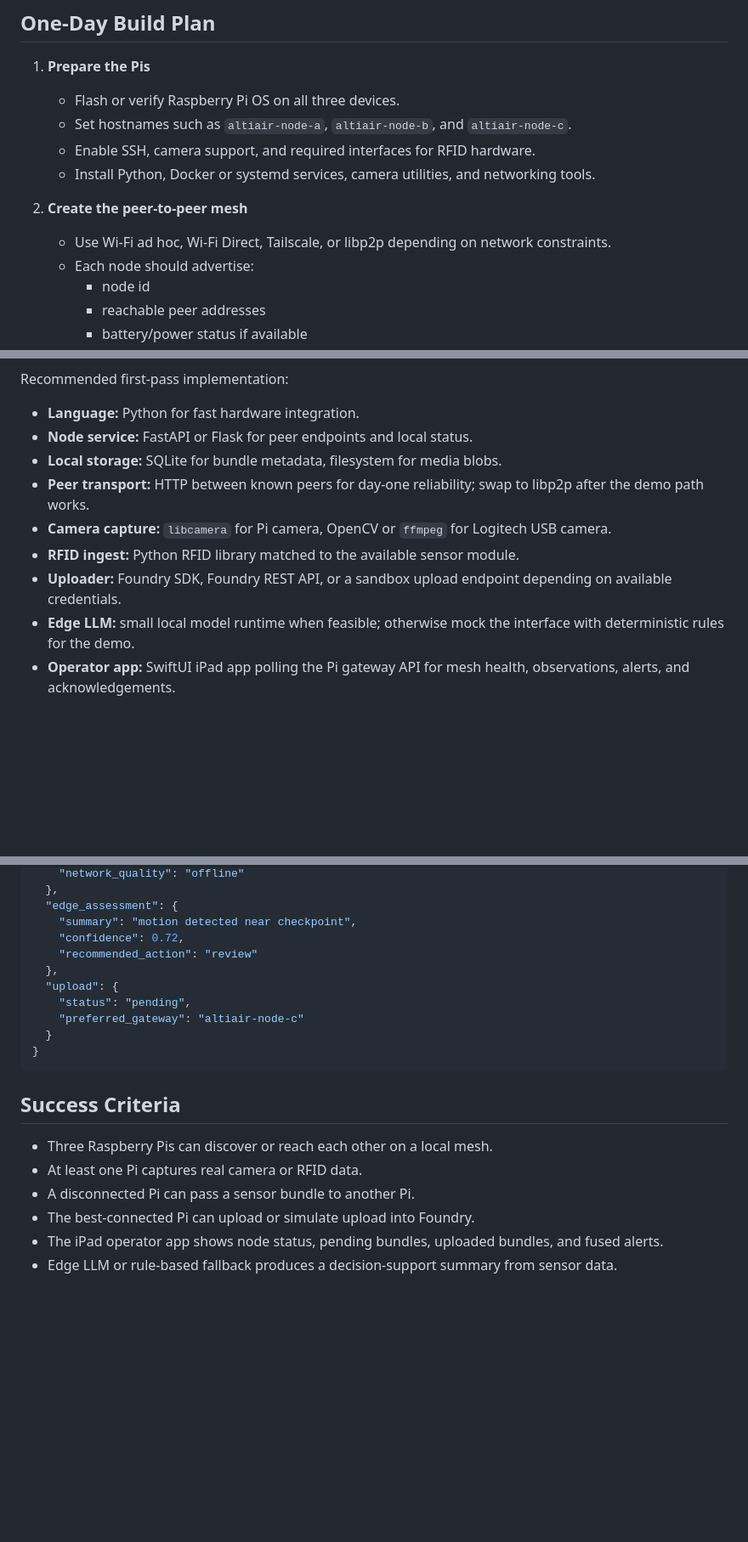
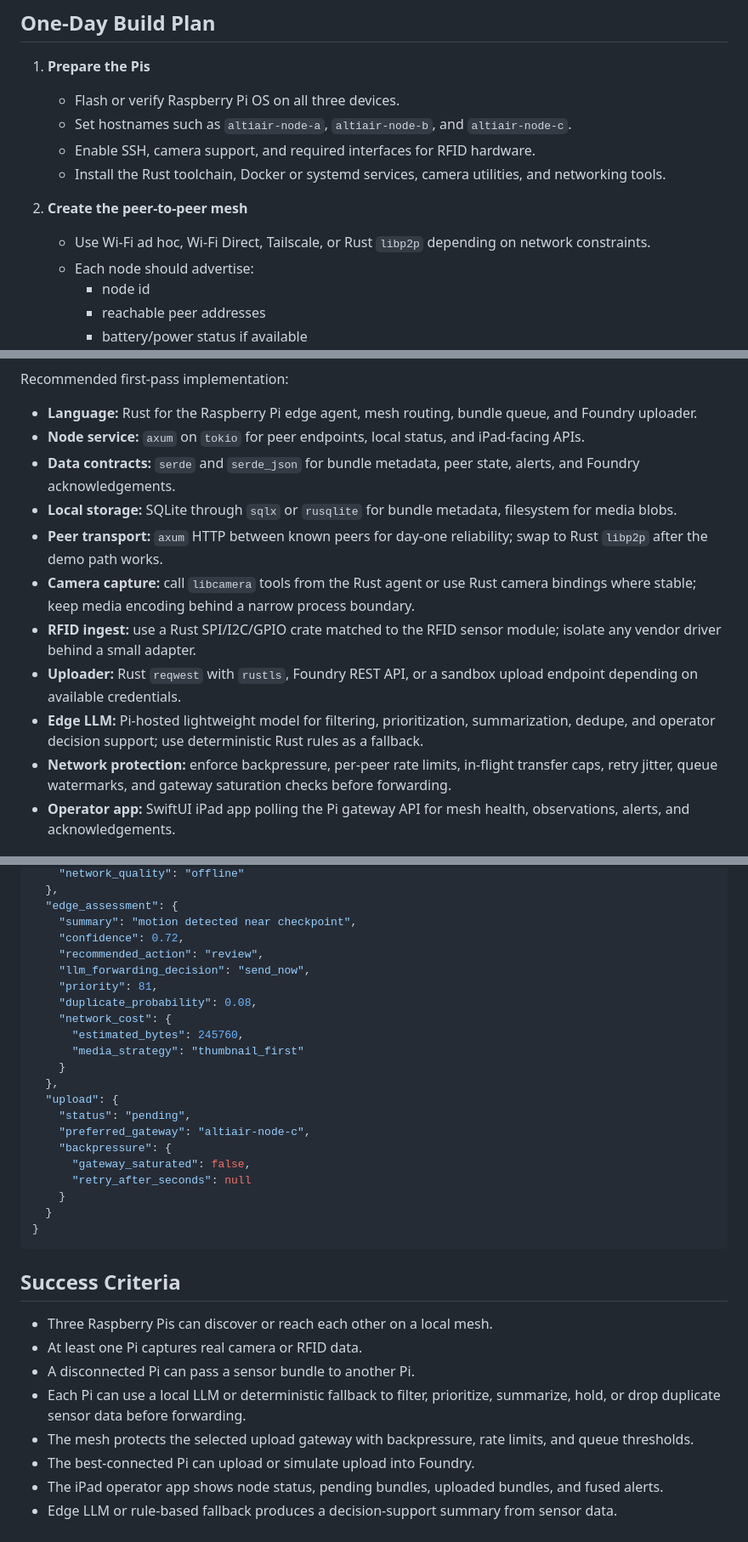
Before and after one commit to digitalnomd/altiair, a Markdown page: README.md, 3 parts joined by grey strips. Shown at 85% size. GitHub-like rendering; blank space fills up the shorter version.

````diff
--- a/README.md
+++ b/README.md
@@ -228,10 +252,10 @@ Every node should expose the same minimal API so the workstreams can integrate q
    - Flash or verify Raspberry Pi OS on all three devices.
    - Set hostnames such as `altiair-node-a`, `altiair-node-b`, and `altiair-node-c`.
    - Enable SSH, camera support, and required interfaces for RFID hardware.
-   - Install Python, Docker or systemd services, camera utilities, and networking tools.
+   - Install the Rust toolchain, Docker or systemd services, camera utilities, and networking tools.
 
 2. **Create the peer-to-peer mesh**
-   - Use Wi-Fi ad hoc, Wi-Fi Direct, Tailscale, or libp2p depending on network constraints.
+   - Use Wi-Fi ad hoc, Wi-Fi Direct, Tailscale, or Rust `libp2p` depending on network constraints.
    - Each node should advertise:
      - node id
      - reachable peer addresses
@@ -290,14 +324,16 @@ flowchart TB
 
 Recommended first-pass implementation:
 
-- **Language:** Python for fast hardware integration.
-- **Node service:** FastAPI or Flask for peer endpoints and local status.
-- **Local storage:** SQLite for bundle metadata, filesystem for media blobs.
-- **Peer transport:** HTTP between known peers for day-one reliability; swap to libp2p after the demo path works.
-- **Camera capture:** `libcamera` for Pi camera, OpenCV or `ffmpeg` for Logitech USB camera.
-- **RFID ingest:** Python RFID library matched to the available sensor module.
-- **Uploader:** Foundry SDK, Foundry REST API, or a sandbox upload endpoint depending on available credentials.
-- **Edge LLM:** small local model runtime when feasible; otherwise mock the interface with deterministic rules for the demo.
+- **Language:** Rust for the Raspberry Pi edge agent, mesh routing, bundle queue, and Foundry uploader.
+- **Node service:** `axum` on `tokio` for peer endpoints, local status, and iPad-facing APIs.
+- **Data contracts:** `serde` and `serde_json` for bundle metadata, peer state, alerts, and Foundry acknowledgements.
+- **Local storage:** SQLite through `sqlx` or `rusqlite` for bundle metadata, filesystem for media blobs.
+- **Peer transport:** `axum` HTTP between known peers for day-one reliability; swap to Rust `libp2p` after the demo path works.
+- **Camera capture:** call `libcamera` tools from the Rust agent or use Rust camera bindings where stable; keep media encoding behind a narrow process boundary.
+- **RFID ingest:** use a Rust SPI/I2C/GPIO crate matched to the RFID sensor module; isolate any vendor driver behind a small adapter.
+- **Uploader:** Rust `reqwest` with `rustls`, Foundry REST API, or a sandbox upload endpoint depending on available credentials.
+- **Edge LLM:** Pi-hosted lightweight model for filtering, prioritization, summarization, dedupe, and operator decision support; use deterministic Rust rules as a fallback.
+- **Network protection:** enforce backpressure, per-peer rate limits, in-flight transfer caps, retry jitter, queue watermarks, and gateway saturation checks before forwarding.
 - **Operator app:** SwiftUI iPad app polling the Pi gateway API for mesh health, observations, alerts, and acknowledgements.
 
 ## Demo Scenario
@@ -338,11 +374,22 @@ Recommended first-pass implementation:
   "edge_assessment": {
     "summary": "motion detected near checkpoint",
     "confidence": 0.72,
-    "recommended_action": "review"
+    "recommended_action": "review",
+    "llm_forwarding_decision": "send_now",
+    "priority": 81,
+    "duplicate_probability": 0.08,
+    "network_cost": {
+      "estimated_bytes": 245760,
+      "media_strategy": "thumbnail_first"
+    }
   },
   "upload": {
     "status": "pending",
-    "preferred_gateway": "altiair-node-c"
+    "preferred_gateway": "altiair-node-c",
+    "backpressure": {
+      "gateway_saturated": false,
+      "retry_after_seconds": null
+    }
   }
 }
 ```
@@ -352,6 +399,8 @@ Recommended first-pass implementation:
 - Three Raspberry Pis can discover or reach each other on a local mesh.
 - At least one Pi captures real camera or RFID data.
 - A disconnected Pi can pass a sensor bundle to another Pi.
+- Each Pi can use a local LLM or deterministic fallback to filter, prioritize, summarize, hold, or drop duplicate sensor data before forwarding.
+- The mesh protects the selected upload gateway with backpressure, rate limits, and queue thresholds.
 - The best-connected Pi can upload or simulate upload into Foundry.
 - The iPad operator app shows node status, pending bundles, uploaded bundles, and fused alerts.
 - Edge LLM or rule-based fallback produces a decision-support summary from sensor data.
````
Also changed, not shown: other parts of README.md (+59 -25 lines).
